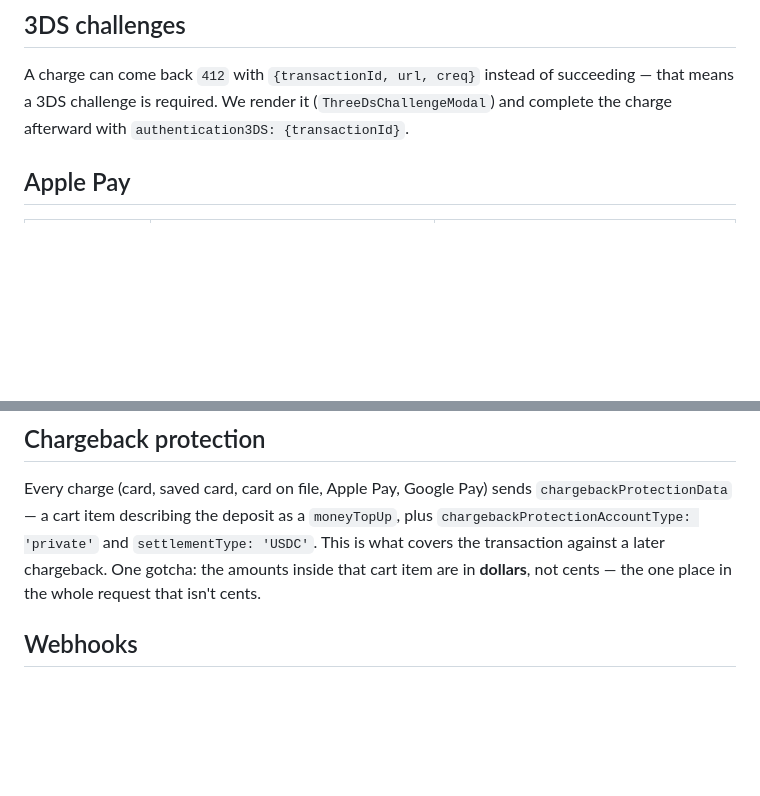
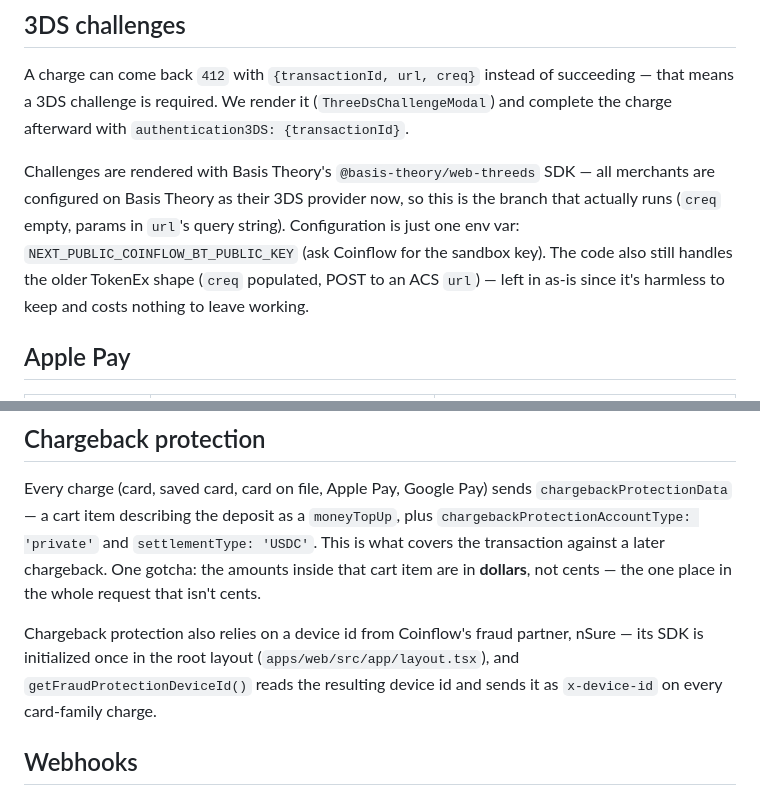
Before and after one commit to Coinflow-Demos/coinflalshi, a Markdown page: README.md, 2 parts joined by grey strips. GitHub-like rendering; blank space fills up the shorter version.

Commit message:
docs: add 3DS configuration and nSure device-id notes
3DS section now notes all merchants are on Basis Theory (the branch that
actually runs), what the one config env var is, and that the TokenEx branch
is left in as harmless dead-but-working code. Chargeback protection section
now points to where the nSure fraud SDK is initialized and how the resulting
device id gets sent.

```diff
--- a/README.md
+++ b/README.md
@@ -30,6 +30,14 @@ succeeding — that means a 3DS challenge is required. We render it
 (`ThreeDsChallengeModal`) and complete the charge afterward with
 `authentication3DS: {transactionId}`.
 
+Challenges are rendered with Basis Theory's `@basis-theory/web-threeds` SDK
+— all merchants are configured on Basis Theory as their 3DS provider now, so
+this is the branch that actually runs (`creq` empty, params in `url`'s query
+string). Configuration is just one env var: `NEXT_PUBLIC_COINFLOW_BT_PUBLIC_KEY`
+(ask Coinflow for the sandbox key). The code also still handles the older
+TokenEx shape (`creq` populated, POST to an ACS `url`) — left in as-is since
+it's harmless to keep and costs nothing to leave working.
+
 ## Apple Pay
 
 | What | Endpoint | Function |
@@ -59,6 +67,12 @@ Every charge (card, saved card, card on file, Apple Pay, Google Pay) sends
 `settlementType: 'USDC'`. This is what covers the transaction against a
 later chargeback. One gotcha: the amounts inside that cart item are in
 **dollars**, not cents — the one place in the whole request that isn't cents.
+
+Chargeback protection also relies on a device id from Coinflow's fraud
+partner, nSure — its SDK is initialized once in the root layout
+(`apps/web/src/app/layout.tsx`), and `getFraudProtectionDeviceId()` reads the
+resulting device id and sends it as `x-device-id` on every card-family
+charge.
 
 ## Webhooks
 
```
